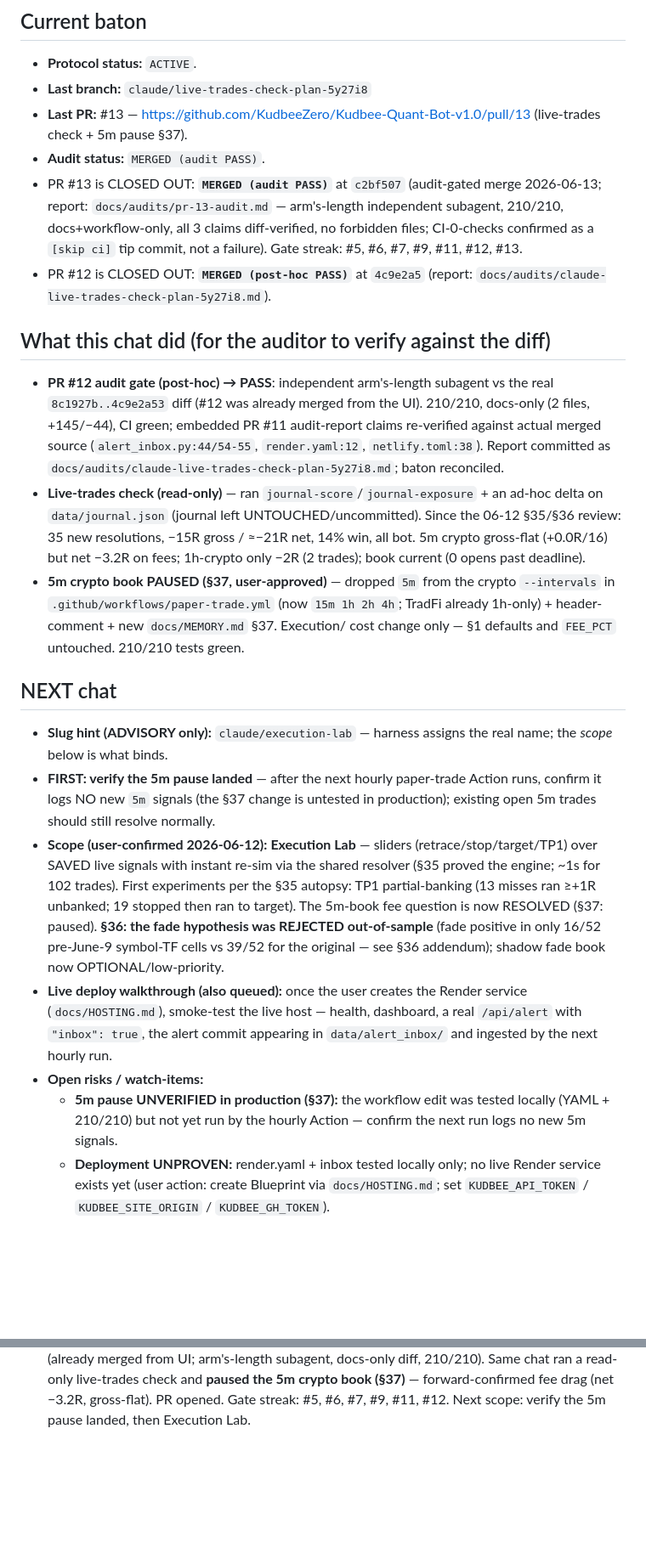
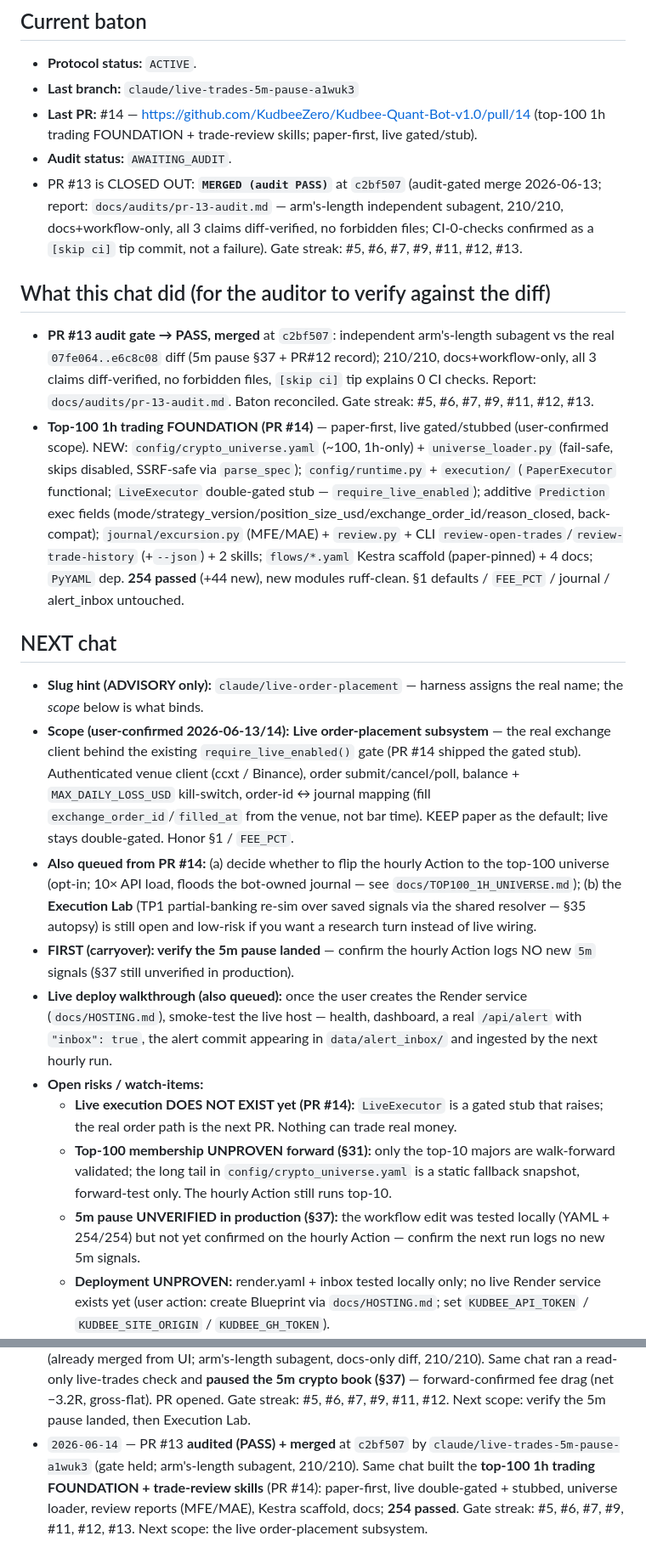
Before and after one commit to KudbeeZero/Kudbee-Quant-Bot-v1.0, a Markdown page: docs/HANDOFF.md, 2 parts joined by grey strips. Shown at 85% size. GitHub-like rendering; blank space fills up the shorter version.

Commit message:
closeout: set baton for next chat (live order-placement); record PR #14
https://claude.ai/code/session_01ScXtG8FDbw1CKSp4scRFXU

```diff
--- a/docs/HANDOFF.md
+++ b/docs/HANDOFF.md
@@ -7,59 +7,64 @@
 ## Current baton
 
 - **Protocol status:** `ACTIVE`.
-- **Last branch:** `claude/live-trades-check-plan-5y27i8`
-- **Last PR:** #13 — https://github.com/KudbeeZero/Kudbee-Quant-Bot-v1.0/pull/13
-  (live-trades check + 5m pause §37).
-- **Audit status:** `MERGED (audit PASS)`.
+- **Last branch:** `claude/live-trades-5m-pause-a1wuk3`
+- **Last PR:** #14 — https://github.com/KudbeeZero/Kudbee-Quant-Bot-v1.0/pull/14
+  (top-100 1h trading FOUNDATION + trade-review skills; paper-first, live gated/stub).
+- **Audit status:** `AWAITING_AUDIT`.
 - PR #13 is CLOSED OUT: **`MERGED (audit PASS)`** at `c2bf507` (audit-gated merge
   2026-06-13; report: `docs/audits/pr-13-audit.md` — arm's-length independent
   subagent, 210/210, docs+workflow-only, all 3 claims diff-verified, no forbidden
   files; CI-0-checks confirmed as a `[skip ci]` tip commit, not a failure).
   Gate streak: #5, #6, #7, #9, #11, #12, #13.
-- PR #12 is CLOSED OUT: **`MERGED (post-hoc PASS)`** at `4c9e2a5` (report:
-  `docs/audits/claude-live-trades-check-plan-5y27i8.md`).
 
 ## What this chat did (for the auditor to verify against the diff)
 
-- **PR #12 audit gate (post-hoc) → PASS**: independent arm's-length subagent vs
-  the real `8c1927b..4c9e2a53` diff (#12 was already merged from the UI). 210/210,
-  docs-only (2 files, +145/−44), CI green; embedded PR #11 audit-report claims
-  re-verified against actual merged source (`alert_inbox.py:44/54-55`,
-  `render.yaml:12`, `netlify.toml:38`). Report committed as
-  `docs/audits/claude-live-trades-check-plan-5y27i8.md`; baton reconciled.
-- **Live-trades check (read-only)** — ran `journal-score`/`journal-exposure` + an
-  ad-hoc delta on `data/journal.json` (journal left UNTOUCHED/uncommitted). Since
-  the 06-12 §35/§36 review: 35 new resolutions, −15R gross / ≈−21R net, 14% win,
-  all bot. 5m crypto gross-flat (+0.0R/16) but net −3.2R on fees; 1h-crypto only
-  −2R (2 trades); book current (0 opens past deadline).
-- **5m crypto book PAUSED (§37, user-approved)** — dropped `5m` from the crypto
-  `--intervals` in `.github/workflows/paper-trade.yml` (now `15m 1h 2h 4h`;
-  TradFi already 1h-only) + header-comment + new `docs/MEMORY.md` §37. Execution/
-  cost change only — §1 defaults and `FEE_PCT` untouched. 210/210 tests green.
+- **PR #13 audit gate → PASS, merged** at `c2bf507`: independent arm's-length
+  subagent vs the real `07fe064..e6c8c08` diff (5m pause §37 + PR#12 record);
+  210/210, docs+workflow-only, all 3 claims diff-verified, no forbidden files,
+  `[skip ci]` tip explains 0 CI checks. Report: `docs/audits/pr-13-audit.md`.
+  Baton reconciled. Gate streak: #5, #6, #7, #9, #11, #12, #13.
+- **Top-100 1h trading FOUNDATION (PR #14)** — paper-first, live gated/stubbed
+  (user-confirmed scope). NEW: `config/crypto_universe.yaml` (~100, 1h-only) +
+  `universe_loader.py` (fail-safe, skips disabled, SSRF-safe via `parse_spec`);
+  `config/runtime.py` + `execution/` (`PaperExecutor` functional; `LiveExecutor`
+  double-gated stub — `require_live_enabled`); additive `Prediction` exec fields
+  (mode/strategy_version/position_size_usd/exchange_order_id/reason_closed,
+  back-compat); `journal/excursion.py` (MFE/MAE) + `review.py` + CLI
+  `review-open-trades`/`review-trade-history` (+`--json`) + 2 skills; `flows/*.yaml`
+  Kestra scaffold (paper-pinned) + 4 docs; `PyYAML` dep. **254 passed** (+44 new),
+  new modules ruff-clean. §1 defaults / `FEE_PCT` / journal / alert_inbox untouched.
 
 ## NEXT chat
 
-- **Slug hint (ADVISORY only):** `claude/execution-lab` — harness assigns the
-  real name; the *scope* below is what binds.
-- **FIRST: verify the 5m pause landed** — after the next hourly paper-trade
-  Action runs, confirm it logs NO new `5m` signals (the §37 change is untested in
-  production); existing open 5m trades should still resolve normally.
-- **Scope (user-confirmed 2026-06-12):** **Execution Lab** — sliders
-  (retrace/stop/target/TP1) over SAVED live signals with instant re-sim via the
-  shared resolver (§35 proved the engine; ~1s for 102 trades). First experiments
-  per the §35 autopsy: TP1 partial-banking (13 misses ran ≥+1R unbanked; 19
-  stopped then ran to target). The 5m-book fee question is now RESOLVED (§37:
-  paused). **§36: the fade hypothesis was REJECTED out-of-sample** (fade positive
-  in only 16/52 pre-June-9 symbol-TF cells vs 39/52 for the original — see §36
-  addendum); shadow fade book now OPTIONAL/low-priority.
+- **Slug hint (ADVISORY only):** `claude/live-order-placement` — harness assigns
+  the real name; the *scope* below is what binds.
+- **Scope (user-confirmed 2026-06-13/14):** **Live order-placement subsystem** —
+  the real exchange client behind the existing `require_live_enabled()` gate (PR
+  #14 shipped the gated stub). Authenticated venue client (ccxt / Binance), order
+  submit/cancel/poll, balance + `MAX_DAILY_LOSS_USD` kill-switch, order-id ↔
+  journal mapping (fill `exchange_order_id`/`filled_at` from the venue, not bar
+  time). KEEP paper as the default; live stays double-gated. Honor §1 / `FEE_PCT`.
+- **Also queued from PR #14:** (a) decide whether to flip the hourly Action to the
+  top-100 universe (opt-in; 10× API load, floods the bot-owned journal — see
+  `docs/TOP100_1H_UNIVERSE.md`); (b) the **Execution Lab** (TP1 partial-banking
+  re-sim over saved signals via the shared resolver — §35 autopsy) is still open
+  and low-risk if you want a research turn instead of live wiring.
+- **FIRST (carryover): verify the 5m pause landed** — confirm the hourly Action
+  logs NO new `5m` signals (§37 still unverified in production).
 - **Live deploy walkthrough (also queued):** once the user creates the Render
   service (`docs/HOSTING.md`), smoke-test the live host — health, dashboard, a
   real `/api/alert` with `"inbox": true`, the alert commit appearing in
   `data/alert_inbox/` and ingested by the next hourly run.
 - **Open risks / watch-items:**
+  - **Live execution DOES NOT EXIST yet (PR #14):** `LiveExecutor` is a gated stub
+    that raises; the real order path is the next PR. Nothing can trade real money.
+  - **Top-100 membership UNPROVEN forward (§31):** only the top-10 majors are
+    walk-forward validated; the long tail in `config/crypto_universe.yaml` is a
+    static fallback snapshot, forward-test only. The hourly Action still runs top-10.
   - **5m pause UNVERIFIED in production (§37):** the workflow edit was tested
-    locally (YAML + 210/210) but not yet run by the hourly Action — confirm the
-    next run logs no new 5m signals.
+    locally (YAML + 254/254) but not yet confirmed on the hourly Action — confirm
+    the next run logs no new 5m signals.
   - **Deployment UNPROVEN:** render.yaml + inbox tested locally only; no live
     Render service exists yet (user action: create Blueprint via `docs/HOSTING.md`;
     set `KUDBEE_API_TOKEN` / `KUDBEE_SITE_ORIGIN` / `KUDBEE_GH_TOKEN`).
@@ -138,3 +143,9 @@
   and **paused the 5m crypto book (§37)** — forward-confirmed fee drag (net −3.2R,
   gross-flat). PR opened. Gate streak: #5, #6, #7, #9, #11, #12. Next scope:
   verify the 5m pause landed, then Execution Lab.
+- `2026-06-14` — PR #13 **audited (PASS) + merged** at `c2bf507` by
+  `claude/live-trades-5m-pause-a1wuk3` (gate held; arm's-length subagent, 210/210).
+  Same chat built the **top-100 1h trading FOUNDATION + trade-review skills**
+  (PR #14): paper-first, live double-gated + stubbed, universe loader, review
+  reports (MFE/MAE), Kestra scaffold, docs; **254 passed**. Gate streak: #5, #6,
+  #7, #9, #11, #12, #13. Next scope: the live order-placement subsystem.
```
